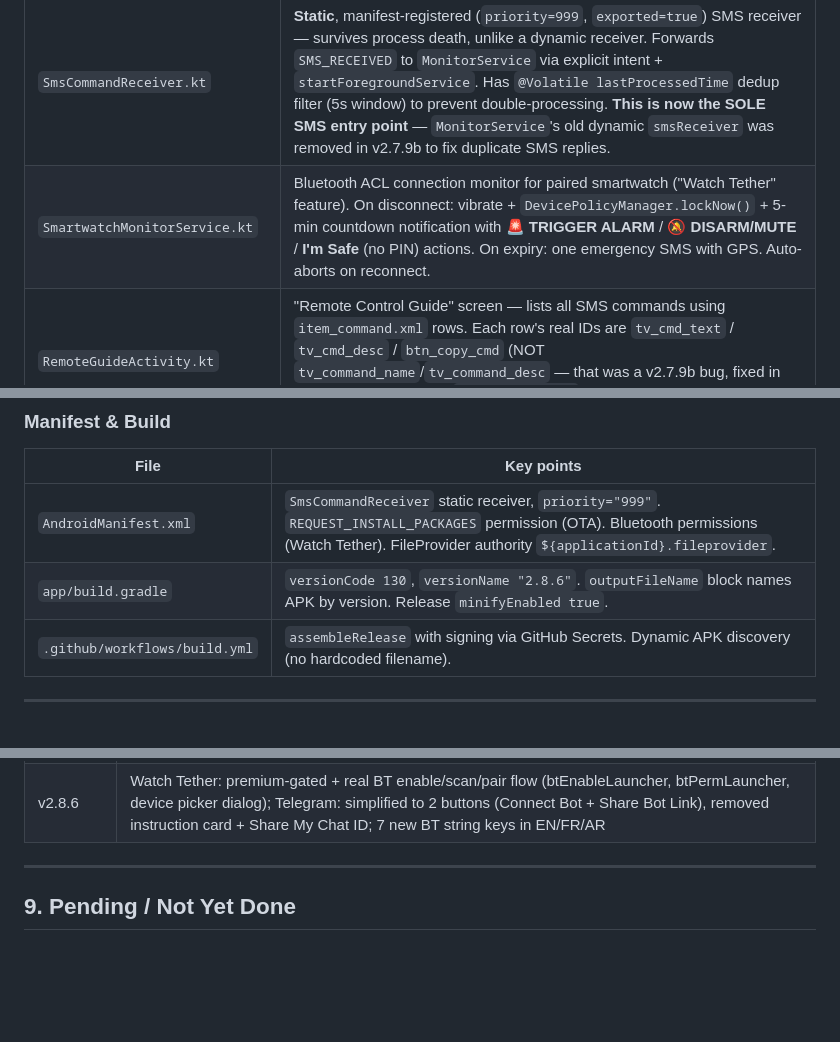
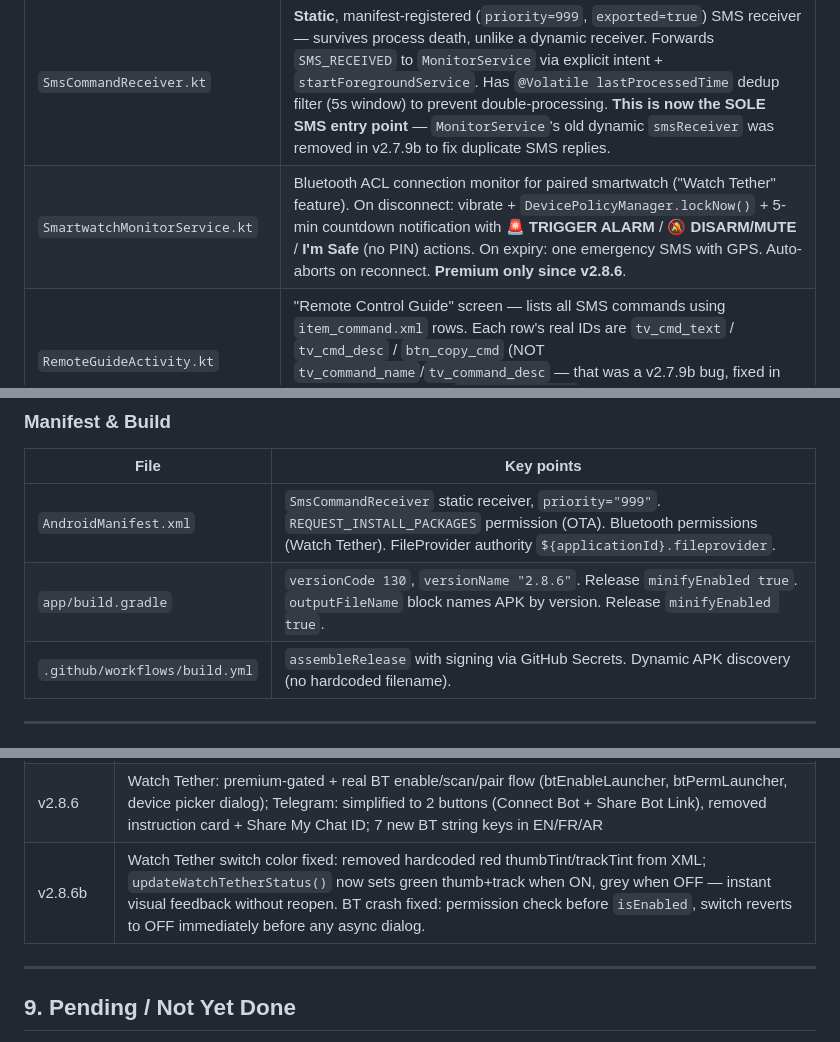
Before and after one commit to Aladdinweb/ThievesTrap, a Markdown page: STATE.md, 3 parts joined by grey strips. Rendered like a GitHub page; blank space fills up the shorter version.

Commit message:
STATE: update to v2.8.6b — Watch Tether switch color fix + BT crash fix documented

```diff
--- a/STATE.md
+++ b/STATE.md
@@ -62,7 +62,7 @@ bash create_release.sh X.X.X /sdcard/Download/Thieves_Trap_vX.X.X_Final.apk
 | `MainActivity.kt` | Main screen: ARM/DISARM button, shield status UI, nav drawer (Settings, Premium, PIN change, Survival Timer, Watch Tether, Check for Update, Language). First-ARM guidance dialog (`isFirstArm` pref). Watch Tether ℹ️ badge wired to info dialog. |
 | `MonitorService.kt` | Core foreground service. Handles SMS commands (`SMS_COMMAND` action from static receiver), SIM swap trap state machine, silent-mode grace period, theft mode toggles, location updates, all SMS template building (`buildFullInfo`, IMEI injection, PING_NOTE footer). Uses `serviceScope = CoroutineScope(SupervisorJob() + Dispatchers.IO)` so SMS processing and SIM-trap timer never block each other. |
 | `SmsCommandReceiver.kt` | **Static**, manifest-registered (`priority=999`, `exported=true`) SMS receiver — survives process death, unlike a dynamic receiver. Forwards `SMS_RECEIVED` to `MonitorService` via explicit intent + `startForegroundService`. Has `@Volatile lastProcessedTime` dedup filter (5s window) to prevent double-processing. **This is now the SOLE SMS entry point** — `MonitorService`'s old dynamic `smsReceiver` was removed in v2.7.9b to fix duplicate SMS replies. |
-| `SmartwatchMonitorService.kt` | Bluetooth ACL connection monitor for paired smartwatch ("Watch Tether" feature). On disconnect: vibrate + `DevicePolicyManager.lockNow()` + 5-min countdown notification with **🚨 TRIGGER ALARM** / **🔕 DISARM/MUTE** / **I'm Safe** (no PIN) actions. On expiry: one emergency SMS with GPS. Auto-aborts on reconnect. |
+| `SmartwatchMonitorService.kt` | Bluetooth ACL connection monitor for paired smartwatch ("Watch Tether" feature). On disconnect: vibrate + `DevicePolicyManager.lockNow()` + 5-min countdown notification with **🚨 TRIGGER ALARM** / **🔕 DISARM/MUTE** / **I'm Safe** (no PIN) actions. On expiry: one emergency SMS with GPS. Auto-aborts on reconnect. **Premium only since v2.8.6**. |
 | `RemoteGuideActivity.kt` | "Remote Control Guide" screen — lists all SMS commands using `item_command.xml` rows. Each row's real IDs are `tv_cmd_text` / `tv_cmd_desc` / `btn_copy_cmd` (NOT `tv_command_name`/`tv_command_desc` — that was a v2.7.9b bug, fixed in v2.8.0). Has ℹ️ badge (`btn_plan_b_info`) explaining the Plan B dynamic-PIN mechanism. |
 | `UpdateManager.kt` | OTA update logic. `checkForUpdate()` → GitHub Releases API → compares `tag_name` (strips "v") against `BuildConfig.VERSION_NAME` → shows AlertDialog if newer → `DownloadManager` streams APK to `Downloads/` → `FileProvider` + `ACTION_VIEW` launches installer. Validates downloaded file size (`MIN_APK_BYTES = 1MB`) to catch corrupt/wrapper downloads before attempting install. |
 | `SettingsActivity.kt` | Settings screen (IMEI, emergency contacts, Telegram bot setup, theft alert toggles, SMS test). Airplane Mode row fully removed (v2.7.6). |
@@ -95,7 +95,7 @@ bash create_release.sh X.X.X /sdcard/Download/Thieves_Trap_vX.X.X_Final.apk
 | File | Key points |
 |---|---|
 | `AndroidManifest.xml` | `SmsCommandReceiver` static receiver, `priority="999"`. `REQUEST_INSTALL_PACKAGES` permission (OTA). Bluetooth permissions (Watch Tether). FileProvider authority `${applicationId}.fileprovider`. |
-| `app/build.gradle` | `versionCode 130`, `versionName "2.8.6"`. `outputFileName` block names APK by version. Release `minifyEnabled true`. |
+| `app/build.gradle` | `versionCode 130`, `versionName "2.8.6"`. Release `minifyEnabled true`. `outputFileName` block names APK by version. Release `minifyEnabled true`. |
 | `.github/workflows/build.yml` | `assembleRelease` with signing via GitHub Secrets. Dynamic APK discovery (no hardcoded filename). |
 
 ---
@@ -177,6 +177,7 @@ bash create_release.sh X.X.X /sdcard/Download/Thieves_Trap_vX.X.X_Final.apk
 | v2.8.4 | Fixed Contact Support label display bug, free features list layout (selfie removed from free tier), Telegram section rebuilt with 3 buttons, all via API pushes |
 | v2.8.5 | Fixed OTA corrupt file error (MIN_APK_BYTES 1MB→500KB), background OTA notification, Telegram bot /start polling fixed (JSONObject parser), 3-button Telegram UI, version.json updated |
 | v2.8.6 | Watch Tether: premium-gated + real BT enable/scan/pair flow (btEnableLauncher, btPermLauncher, device picker dialog); Telegram: simplified to 2 buttons (Connect Bot + Share Bot Link), removed instruction card + Share My Chat ID; 7 new BT string keys in EN/FR/AR |
+| v2.8.6b | Watch Tether switch color fixed: removed hardcoded red thumbTint/trackTint from XML; `updateWatchTetherStatus()` now sets green thumb+track when ON, grey when OFF — instant visual feedback without reopen. BT crash fixed: permission check before `isEnabled`, switch reverts to OFF immediately before any async dialog. |
 
 ---
 
```
